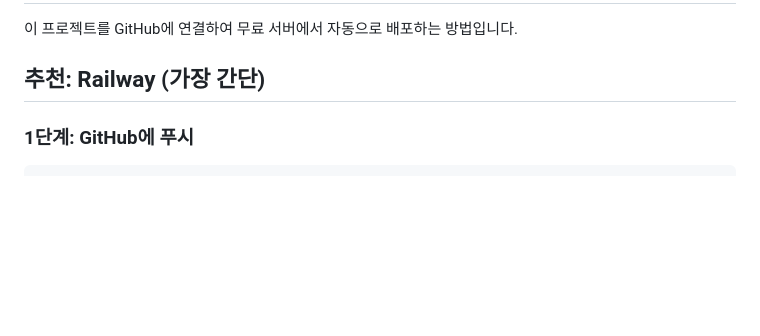
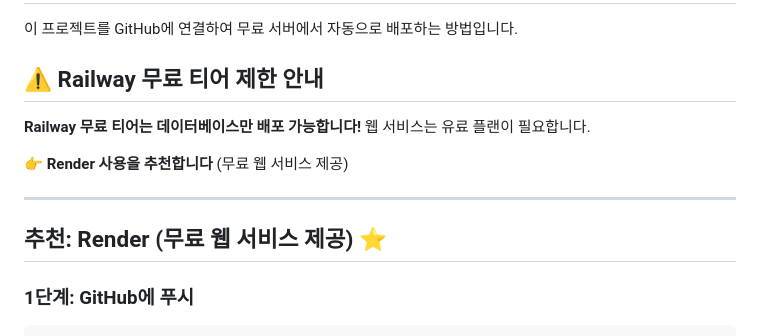
Before and after one commit to parkfund-svg/mnaleader, a Markdown page: QUICK_DEPLOY.md, the part around the change. Drawn GitHub-style; blank space fills up the shorter version.

Commit message:
Add Railway free tier limit notice and recommend Render

```diff
--- a/QUICK_DEPLOY.md
+++ b/QUICK_DEPLOY.md
@@ -2,7 +2,15 @@
 
 이 프로젝트를 GitHub에 연결하여 무료 서버에서 자동으로 배포하는 방법입니다.
 
-## 추천: Railway (가장 간단)
+## ⚠️ Railway 무료 티어 제한 안내
+
+**Railway 무료 티어는 데이터베이스만 배포 가능합니다!** 웹 서비스는 유료 플랜이 필요합니다.
+
+👉 **Render 사용을 추천합니다** (무료 웹 서비스 제공)
+
+---
+
+## 추천: Render (무료 웹 서비스 제공) ⭐
 
 ### 1단계: GitHub에 푸시
 
```
Also changed, not shown: RAILWAY_FREE_TIER_LIMIT.md (added, +135 -0 lines).
